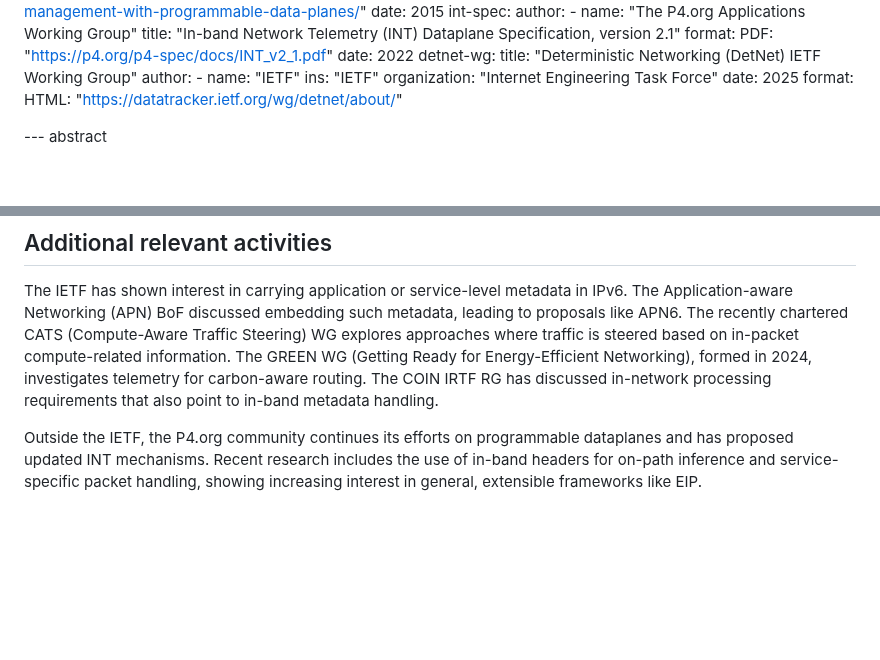
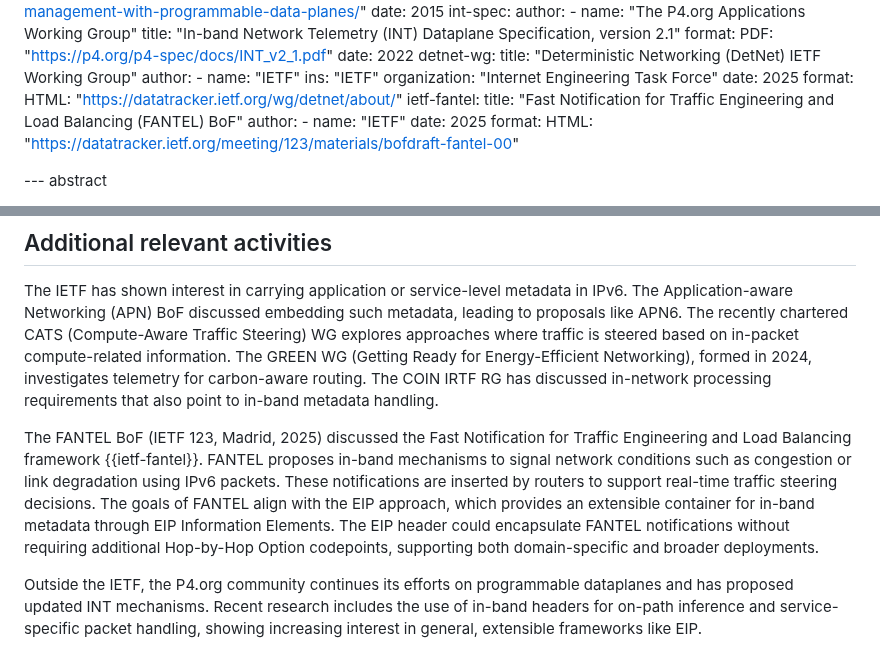
Before and after one commit to eip-home/eip-arch, a Markdown page: draft-eip-arch.md, 2 parts joined by grey strips. GitHub-like rendering; blank space fills up the shorter version.

```diff
--- a/draft-eip-arch.md
+++ b/draft-eip-arch.md
@@ -129,6 +129,14 @@ informative:
     date: 2025
     format:
       HTML: "https://datatracker.ietf.org/wg/detnet/about/"
+  ietf-fantel:
+    title: "Fast Notification for Traffic Engineering and Load Balancing (FANTEL) BoF"
+    author:
+      - name: "IETF"
+    date: 2025
+    format:
+      HTML: "https://datatracker.ietf.org/meeting/123/materials/bofdraft-fantel-00"
+
 
 --- abstract
 
@@ -239,6 +247,8 @@ The Internet-Draft {{I-D.draft-iurman-6man-carry-identifier}} (currently expired
 
 The IETF has shown interest in carrying application or service-level metadata in IPv6. The Application-aware Networking (APN) BoF discussed embedding such metadata, leading to proposals like APN6. The recently chartered CATS (Compute-Aware Traffic Steering) WG explores approaches where traffic is steered based on in-packet compute-related information. The GREEN WG (Getting Ready for Energy-Efficient Networking), formed in 2024, investigates telemetry for carbon-aware routing. The COIN IRTF RG has discussed in-network processing requirements that also point to in-band metadata handling.
 
+The FANTEL BoF (IETF 123, Madrid, 2025) discussed the Fast Notification for Traffic Engineering and Load Balancing framework {{ietf-fantel}}. FANTEL proposes in-band mechanisms to signal network conditions such as congestion or link degradation using IPv6 packets. These notifications are inserted by routers to support real-time traffic steering decisions. The goals of FANTEL align with the EIP approach, which provides an extensible container for in-band metadata through EIP Information Elements. The EIP header could encapsulate FANTEL notifications without requiring additional Hop-by-Hop Option codepoints, supporting both domain-specific and broader deployments.
+
 Outside the IETF, the P4.org community continues its efforts on programmable dataplanes and has proposed updated INT mechanisms. Recent research includes the use of in-band headers for on-path inference and service-specific packet handling, showing increasing interest in general, extensible frameworks like EIP.
 
 
```
